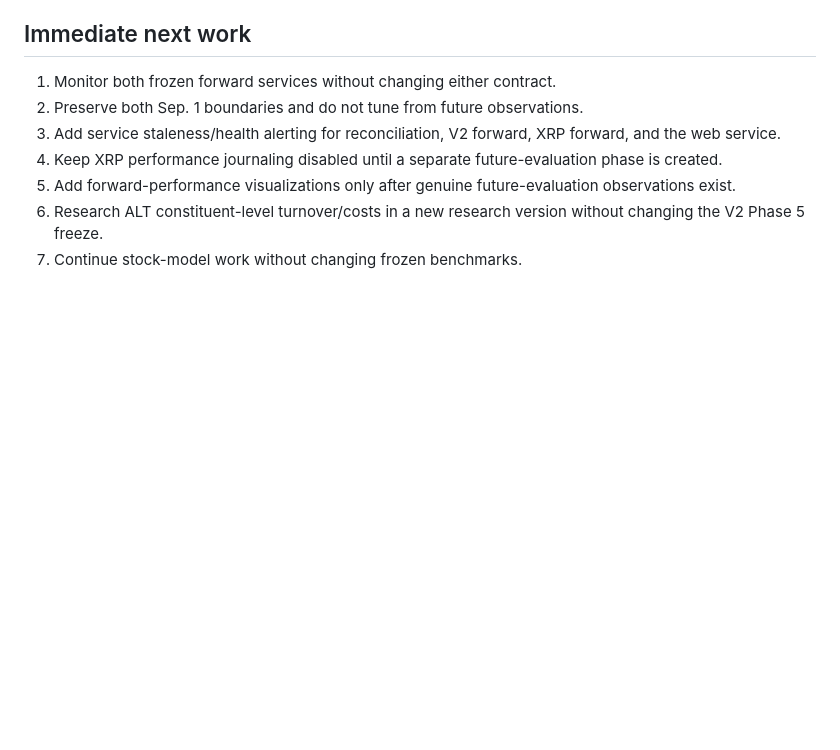
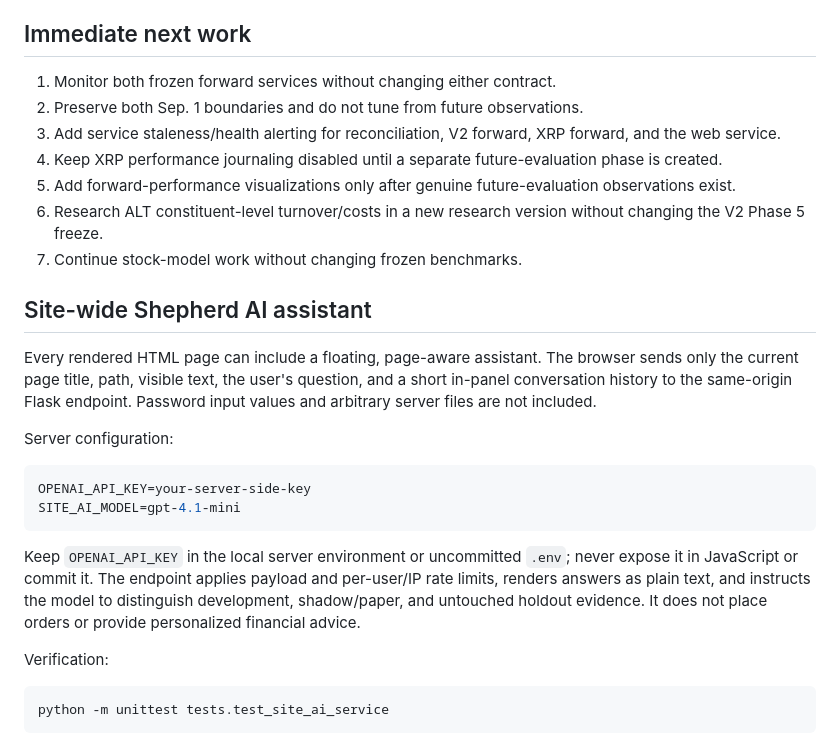
Before and after one commit to merajasari/Data-Shepherd-Engineering, a Markdown page: stock-market-ai-platform/README.md, the part around the change. Drawn GitHub-style; blank space fills up the shorter version.

Commit message:
Document site-wide AI assistant configuration

````diff
--- a/stock-market-ai-platform/README.md
+++ b/stock-market-ai-platform/README.md
@@ -383,3 +383,29 @@ Generated model/data artifacts should not be committed unless explicitly intende
 5. Add forward-performance visualizations only after genuine future-evaluation observations exist.
 6. Research ALT constituent-level turnover/costs in a new research version without changing the V2 Phase 5 freeze.
 7. Continue stock-model work without changing frozen benchmarks.
+
+
+## Site-wide Shepherd AI assistant
+
+Every rendered HTML page can include a floating, page-aware assistant. The browser sends only
+the current page title, path, visible text, the user's question, and a short in-panel conversation
+history to the same-origin Flask endpoint. Password input values and arbitrary server files are
+not included.
+
+Server configuration:
+
+```bash
+OPENAI_API_KEY=your-server-side-key
+SITE_AI_MODEL=gpt-4.1-mini
+```
+
+Keep `OPENAI_API_KEY` in the local server environment or uncommitted `.env`; never expose it
+in JavaScript or commit it. The endpoint applies payload and per-user/IP rate limits, renders
+answers as plain text, and instructs the model to distinguish development, shadow/paper, and
+untouched holdout evidence. It does not place orders or provide personalized financial advice.
+
+Verification:
+
+```bash
+python -m unittest tests.test_site_ai_service
+```
````
